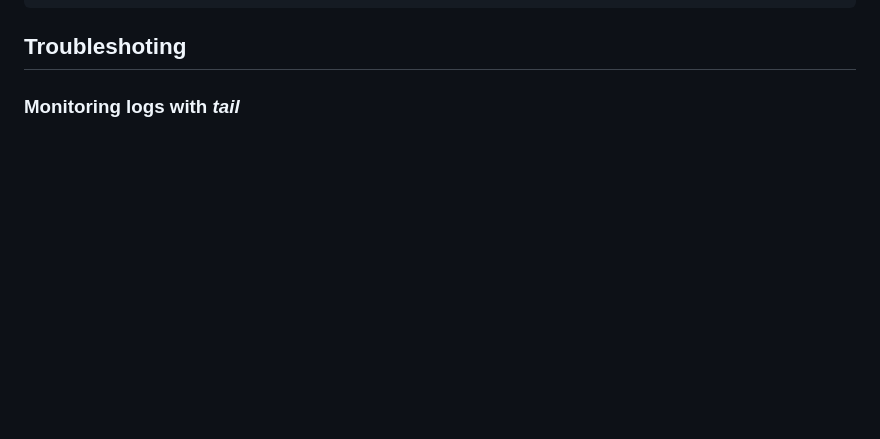
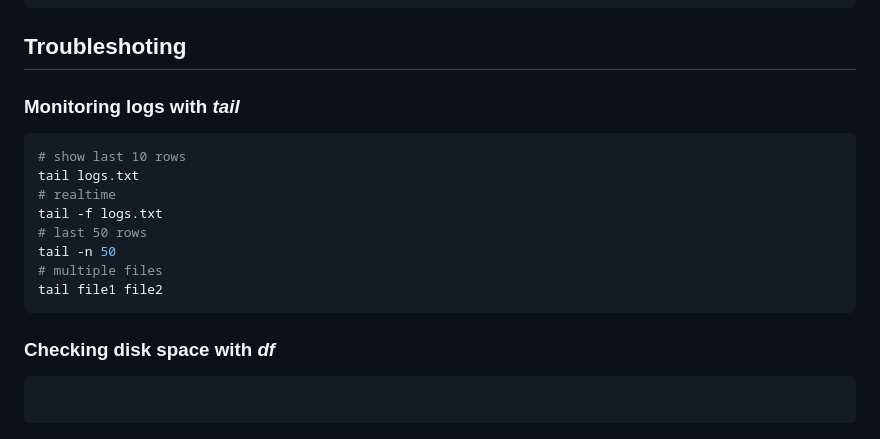
Before and after one commit to mariolazzari/learn-ubuntu, a Markdown page: README.md, the part around the change. GitHub-like rendering; blank space fills up the shorter version.

Commit message:
Done lesson 76

````diff
--- a/README.md
+++ b/README.md
@@ -843,3 +843,20 @@ crontab -l
 ## Troubleshoting
 
 ### Monitoring logs with _tail_
+
+```sh
+# show last 10 rows
+tail logs.txt
+# realtime
+tail -f logs.txt
+# last 50 rows
+tail -n 50
+# multiple files
+tail file1 file2
+```
+
+### Checking disk space with _df_
+
+```sh
+
+```
````
